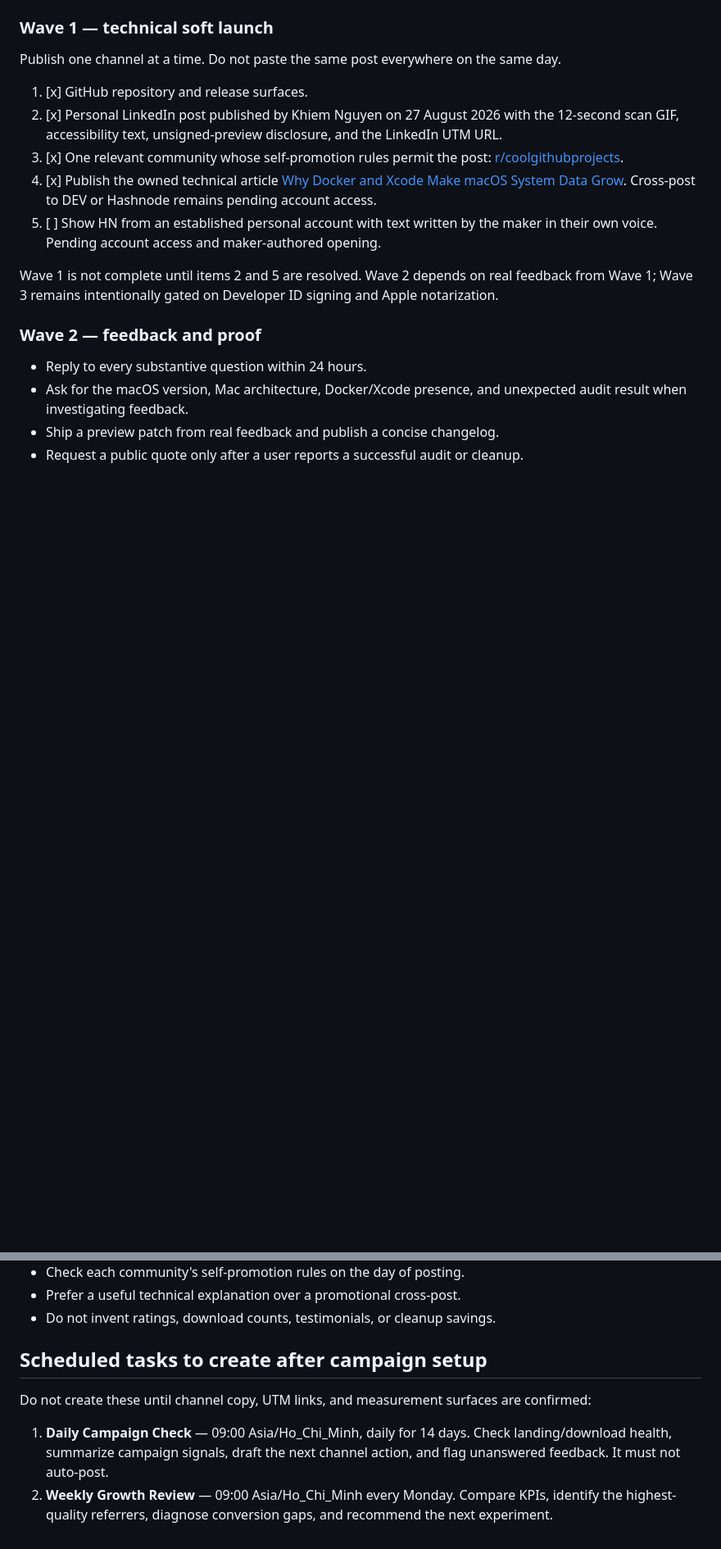
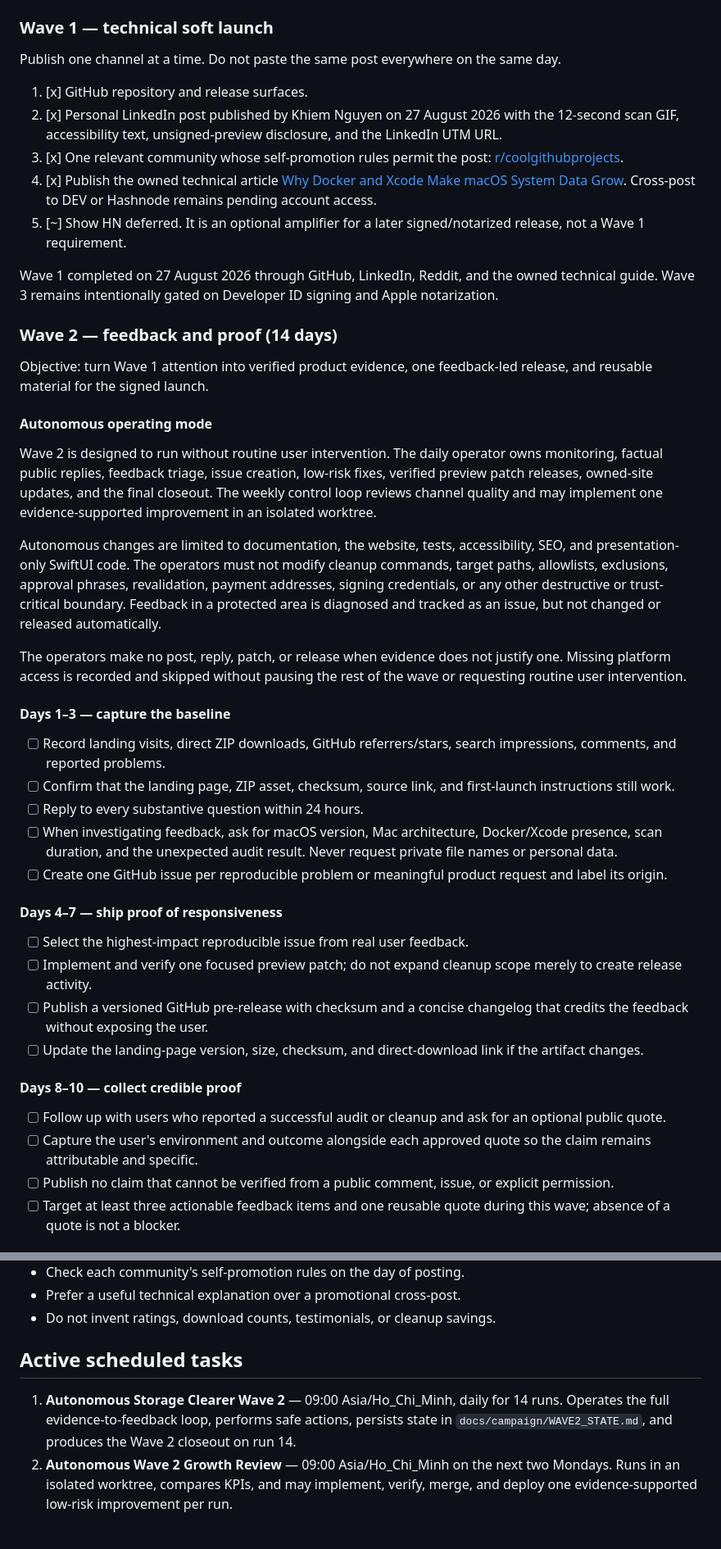
Before and after one commit to khiemnd777/storage-clearer, a Markdown page: docs/BROADCAST_PLAN.md, 2 parts joined by grey strips. Shown at 82% size. Drawn GitHub-style; blank space fills up the shorter version.

Commit message:
docs: automate wave 2 campaign

```diff
--- a/docs/BROADCAST_PLAN.md
+++ b/docs/BROADCAST_PLAN.md
@@ -51,13 +51,41 @@ Publish one channel at a time. Do not paste the same post everywhere on the same
 2. [x] Personal LinkedIn post published by Khiem Nguyen on 27 August 2026 with the 12-second scan GIF, accessibility text, unsigned-preview disclosure, and the LinkedIn UTM URL.
 3. [x] One relevant community whose self-promotion rules permit the post: [r/coolgithubprojects](https://www.reddit.com/r/coolgithubprojects/comments/1vzyjd7/macos_storage_audit_storage_clearer_reviews/).
 4. [x] Publish the owned technical article [Why Docker and Xcode Make macOS System Data Grow](https://clear.knasoftware.com/guides/docker-xcode-system-data). Cross-post to DEV or Hashnode remains pending account access.
-5. [ ] Show HN from an established personal account with text written by the maker in their own voice. Pending account access and maker-authored opening.
+5. [~] Show HN deferred. It is an optional amplifier for a later signed/notarized release, not a Wave 1 requirement.
 
-Wave 1 is not complete until items 2 and 5 are resolved. Wave 2 depends on real feedback from Wave 1; Wave 3 remains intentionally gated on Developer ID signing and Apple notarization.
+Wave 1 completed on 27 August 2026 through GitHub, LinkedIn, Reddit, and the owned technical guide. Wave 3 remains intentionally gated on Developer ID signing and Apple notarization.
 
-### Wave 2 — feedback and proof
+### Wave 2 — feedback and proof (14 days)
 
-- Reply to every substantive question within 24 hours.
-- Ask for the macOS version, Mac architecture, Docker/Xcode presence, and unexpected audit result when investigating feedback.
-- Ship a preview patch from real feedback and publish a concise changelog.
-- Request a public quote only after a user reports a successful audit or cleanup.
+Objective: turn Wave 1 attention into verified product evidence, one feedback-led release, and reusable material for the signed launch.
+
+#### Autonomous operating mode
+
+Wave 2 is designed to run without routine user intervention. The daily operator owns monitoring, factual public replies, feedback triage, issue creation, low-risk fixes, verified preview patch releases, owned-site updates, and the final closeout. The weekly control loop reviews channel quality and may implement one evidence-supported improvement in an isolated worktree.
+
+Autonomous changes are limited to documentation, the website, tests, accessibility, SEO, and presentation-only SwiftUI code. The operators must not modify cleanup commands, target paths, allowlists, exclusions, approval phrases, revalidation, payment addresses, signing credentials, or any other destructive or trust-critical boundary. Feedback in a protected area is diagnosed and tracked as an issue, but not changed or released automatically.
+
+The operators make no post, reply, patch, or release when evidence does not justify one. Missing platform access is recorded and skipped without pausing the rest of the wave or requesting routine user intervention.
+
+#### Days 1–3 — capture the baseline
+
+- [ ] Record landing visits, direct ZIP downloads, GitHub referrers/stars, search impressions, comments, and reported problems.
+- [ ] Confirm that the landing page, ZIP asset, checksum, source link, and first-launch instructions still work.
+- [ ] Reply to every substantive question within 24 hours.
+- [ ] When investigating feedback, ask for macOS version, Mac architecture, Docker/Xcode presence, scan duration, and the unexpected audit result. Never request private file names or personal data.
+- [ ] Create one GitHub issue per reproducible problem or meaningful product request and label its origin.
+
+#### Days 4–7 — ship proof of responsiveness
+
+- [ ] Select the highest-impact reproducible issue from real user feedback.
+- [ ] Implement and verify one focused preview patch; do not expand cleanup scope merely to create release activity.
+- [ ] Publish a versioned GitHub pre-release with checksum and a concise changelog that credits the feedback without exposing the user.
+- [ ] Update the landing-page version, size, checksum, and direct-download link if the artifact changes.
+
+#### Days 8–10 — collect credible proof
+
+- [ ] Follow up with users who reported a successful audit or cleanup and ask for an optional public quote.
+- [ ] Capture the user's environment and outcome alongside each approved quote so the claim remains attributable and specific.
+- [ ] Publish no claim that cannot be verified from a public comment, issue, or explicit permission.
+- [ ] Target at least three actionable feedback items and one reusable quote during this wave; absence of a quote is not a blocker.
+
@@ -105,9 +147,7 @@ Use lowercase values and preserve `utm_campaign=preview_1` throughout this launc
 - Prefer a useful technical explanation over a promotional cross-post.
 - Do not invent ratings, download counts, testimonials, or cleanup savings.
 
-## Scheduled tasks to create after campaign setup
+## Active scheduled tasks
 
-Do not create these until channel copy, UTM links, and measurement surfaces are confirmed:
-
-1. **Daily Campaign Check** — 09:00 Asia/Ho_Chi_Minh, daily for 14 days. Check landing/download health, summarize campaign signals, draft the next channel action, and flag unanswered feedback. It must not auto-post.
-2. **Weekly Growth Review** — 09:00 Asia/Ho_Chi_Minh every Monday. Compare KPIs, identify the highest-quality referrers, diagnose conversion gaps, and recommend the next experiment.
+1. **Autonomous Storage Clearer Wave 2** — 09:00 Asia/Ho_Chi_Minh, daily for 14 runs. Operates the full evidence-to-feedback loop, performs safe actions, persists state in `docs/campaign/WAVE2_STATE.md`, and produces the Wave 2 closeout on run 14.
+2. **Autonomous Wave 2 Growth Review** — 09:00 Asia/Ho_Chi_Minh on the next two Mondays. Runs in an isolated worktree, compares KPIs, and may implement, verify, merge, and deploy one evidence-supported low-risk improvement per run.
```
Also changed, not shown: other parts of docs/BROADCAST_PLAN.md (+15 -1 lines), docs/campaign/WAVE2_STATE.md (added, +34 -0 lines).
